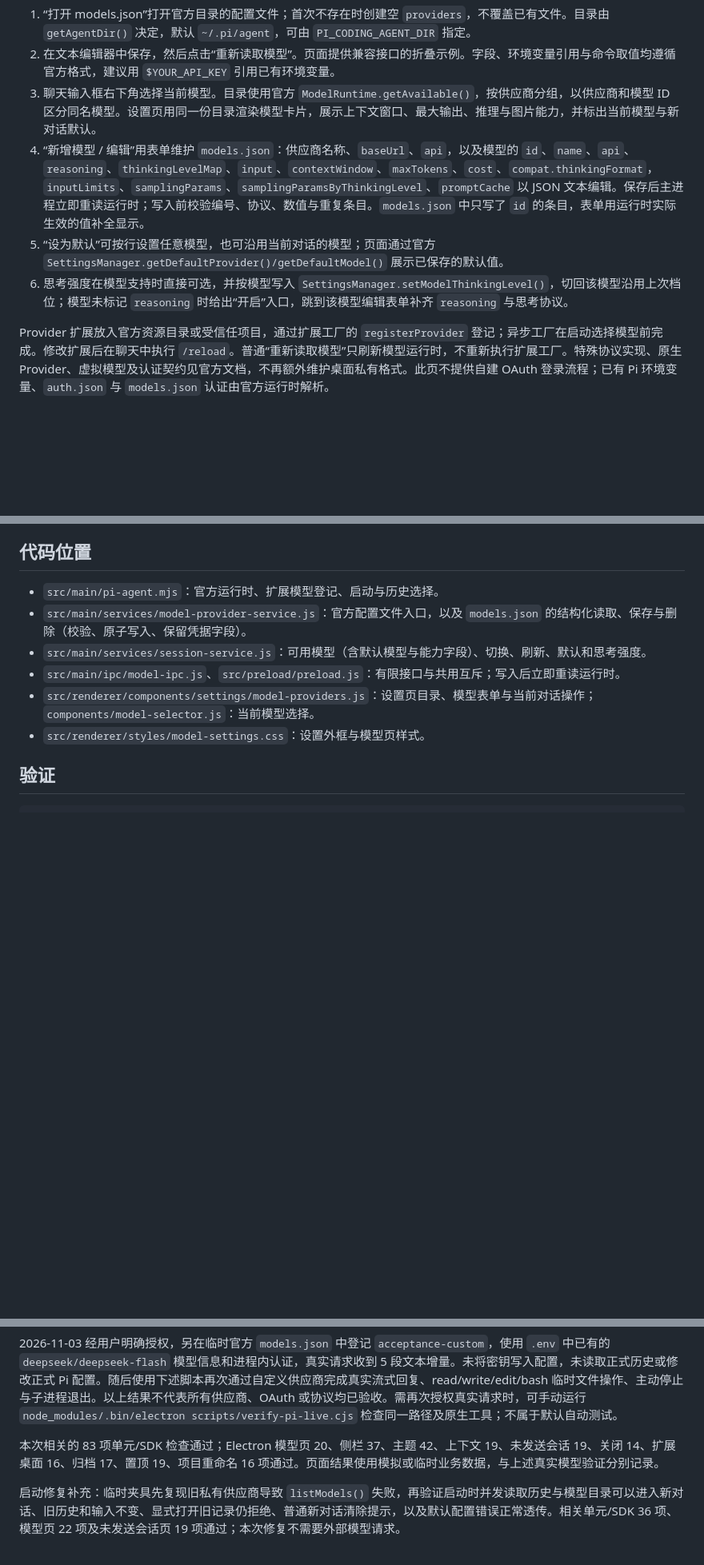
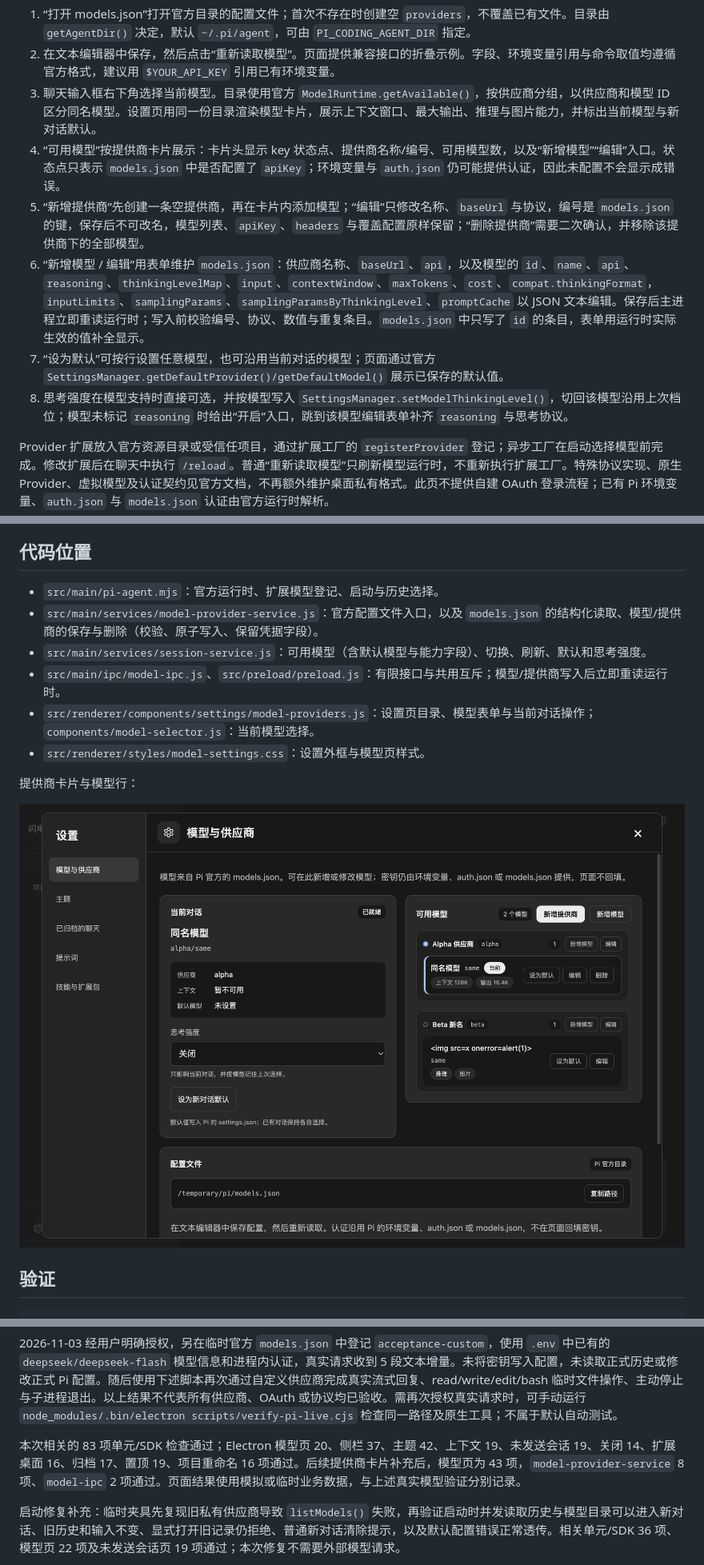
Before and after one commit to liwenshuai4516-debug/00, a Markdown page: docs/model-management.md, 3 parts joined by grey strips. Shown at 80% size. Drawn GitHub-style; pictures changed too: docs/images/model-providers.png (added); blank space fills up the shorter version.

Commit message:
按提供商卡片重构模型设置
模型页改为提供商卡片：显示 models.json 密钥状态点与模型数，卡片内新增模型、编辑提供商；新增空提供商和二次确认删除提供商，模型、apiKey、headers 原样保留。补充提供商层 IPC、单元与页面检查及截图。

```diff
--- a/docs/model-management.md
+++ b/docs/model-management.md
@@ -9,9 +9,11 @@
 1. “打开 models.json”打开官方目录的配置文件；首次不存在时创建空 `providers`，不覆盖已有文件。目录由 `getAgentDir()` 决定，默认 `~/.pi/agent`，可由 `PI_CODING_AGENT_DIR` 指定。
 2. 在文本编辑器中保存，然后点击“重新读取模型”。页面提供兼容接口的折叠示例。字段、环境变量引用与命令取值均遵循官方格式，建议用 `$YOUR_API_KEY` 引用已有环境变量。
 3. 聊天输入框右下角选择当前模型。目录使用官方 `ModelRuntime.getAvailable()`，按供应商分组，以供应商和模型 ID 区分同名模型。设置页用同一份目录渲染模型卡片，展示上下文窗口、最大输出、推理与图片能力，并标出当前模型与新对话默认。
-4. “新增模型 / 编辑”用表单维护 `models.json`：供应商名称、`baseUrl`、`api`，以及模型的 `id`、`name`、`api`、`reasoning`、`thinkingLevelMap`、`input`、`contextWindow`、`maxTokens`、`cost`、`compat.thinkingFormat`，`inputLimits`、`samplingParams`、`samplingParamsByThinkingLevel`、`promptCache` 以 JSON 文本编辑。保存后主进程立即重读运行时；写入前校验编号、协议、数值与重复条目。`models.json` 中只写了 `id` 的条目，表单用运行时实际生效的值补全显示。
-5. “设为默认”可按行设置任意模型，也可沿用当前对话的模型；页面通过官方 `SettingsManager.getDefaultProvider()/getDefaultModel()` 展示已保存的默认值。
-6. 思考强度在模型支持时直接可选，并按模型写入 `SettingsManager.setModelThinkingLevel()`，切回该模型沿用上次档位；模型未标记 `reasoning` 时给出“开启”入口，跳到该模型编辑表单补齐 `reasoning` 与思考协议。
+4. “可用模型”按提供商卡片展示：卡片头显示 key 状态点、提供商名称/编号、可用模型数，以及“新增模型”“编辑”入口。状态点只表示 `models.json` 中是否配置了 `apiKey`；环境变量与 `auth.json` 仍可能提供认证，因此未配置不会显示成错误。
+5. “新增提供商”先创建一条空提供商，再在卡片内添加模型；“编辑”只修改名称、`baseUrl` 与协议，编号是 `models.json` 的键，保存后不可改名，模型列表、`apiKey`、`headers` 与覆盖配置原样保留；“删除提供商”需要二次确认，并移除该提供商下的全部模型。
+6. “新增模型 / 编辑”用表单维护 `models.json`：供应商名称、`baseUrl`、`api`，以及模型的 `id`、`name`、`api`、`reasoning`、`thinkingLevelMap`、`input`、`contextWindow`、`maxTokens`、`cost`、`compat.thinkingFormat`，`inputLimits`、`samplingParams`、`samplingParamsByThinkingLevel`、`promptCache` 以 JSON 文本编辑。保存后主进程立即重读运行时；写入前校验编号、协议、数值与重复条目。`models.json` 中只写了 `id` 的条目，表单用运行时实际生效的值补全显示。
+7. “设为默认”可按行设置任意模型，也可沿用当前对话的模型；页面通过官方 `SettingsManager.getDefaultProvider()/getDefaultModel()` 展示已保存的默认值。
+8. 思考强度在模型支持时直接可选，并按模型写入 `SettingsManager.setModelThinkingLevel()`，切回该模型沿用上次档位；模型未标记 `reasoning` 时给出“开启”入口，跳到该模型编辑表单补齐 `reasoning` 与思考协议。
 
 Provider 扩展放入官方资源目录或受信任项目，通过扩展工厂的 `registerProvider` 登记；异步工厂在启动选择模型前完成。修改扩展后在聊天中执行 `/reload`。普通“重新读取模型”只刷新模型运行时，不重新执行扩展工厂。特殊协议实现、原生 Provider、虚拟模型及认证契约见官方文档，不再额外维护桌面私有格式。此页不提供自建 OAuth 登录流程；已有 Pi 环境变量、`auth.json` 与 `models.json` 认证由官方运行时解析。
 
@@ -28,11 +30,15 @@ Provider 扩展放入官方资源目录或受信任项目，通过扩展工厂
 ## 代码位置
 
 - `src/main/pi-agent.mjs`：官方运行时、扩展模型登记、启动与历史选择。
-- `src/main/services/model-provider-service.js`：官方配置文件入口，以及 `models.json` 的结构化读取、保存与删除（校验、原子写入、保留凭据字段）。
+- `src/main/services/model-provider-service.js`：官方配置文件入口，以及 `models.json` 的结构化读取、模型/提供商的保存与删除（校验、原子写入、保留凭据字段）。
 - `src/main/services/session-service.js`：可用模型（含默认模型与能力字段）、切换、刷新、默认和思考强度。
-- `src/main/ipc/model-ipc.js`、`src/preload/preload.js`：有限接口与共用互斥；写入后立即重读运行时。
+- `src/main/ipc/model-ipc.js`、`src/preload/preload.js`：有限接口与共用互斥；模型/提供商写入后立即重读运行时。
 - `src/renderer/components/settings/model-providers.js`：设置页目录、模型表单与当前对话操作；`components/model-selector.js`：当前模型选择。
 - `src/renderer/styles/model-settings.css`：设置外框与模型页样式。
+
+提供商卡片与模型行：
+
+![模型与供应商：提供商卡片、密钥状态与模型列表](images/model-providers.png)
 
 ## 验证
 
@@ -55,7 +61,7 @@ SDK 专项使用临时配置、会话与本地 HTTP/SSE 服务，覆盖官方配
 
 2026-11-03 经用户明确授权，另在临时官方 `models.json` 中登记 `acceptance-custom`，使用 `.env` 中已有的 `deepseek/deepseek-flash` 模型信息和进程内认证，真实请求收到 5 段文本增量。未将密钥写入配置，未读取正式历史或修改正式 Pi 配置。随后使用下述脚本再次通过自定义供应商完成真实流式回复、read/write/edit/bash 临时文件操作、主动停止与子进程退出。以上结果不代表所有供应商、OAuth 或协议均已验收。需再次授权真实请求时，可手动运行 `node_modules/.bin/electron scripts/verify-pi-live.cjs` 检查同一路径及原生工具；不属于默认自动测试。
 
-本次相关的 83 项单元/SDK 检查通过；Electron 模型页 20、侧栏 37、主题 42、上下文 19、未发送会话 19、关闭 14、扩展桌面 16、归档 17、置顶 19、项目重命名 16 项通过。页面结果使用模拟或临时业务数据，与上述真实模型验证分别记录。
+本次相关的 83 项单元/SDK 检查通过；Electron 模型页 20、侧栏 37、主题 42、上下文 19、未发送会话 19、关闭 14、扩展桌面 16、归档 17、置顶 19、项目重命名 16 项通过。后续提供商卡片补充后，模型页为 43 项，`model-provider-service` 8 项、`model-ipc` 2 项通过。页面结果使用模拟或临时业务数据，与上述真实模型验证分别记录。
 
 启动修复补充：临时夹具先复现旧私有供应商导致 `listModels()` 失败，再验证启动时并发读取历史与模型目录可以进入新对话、旧历史和输入不变、显式打开旧记录仍拒绝、普通新对话清除提示，以及默认配置错误正常透传。相关单元/SDK 36 项、模型页 22 项及未发送会话页 19 项通过；本次修复不需要外部模型请求。
 
```
Also changed, not shown: 9 other files.
